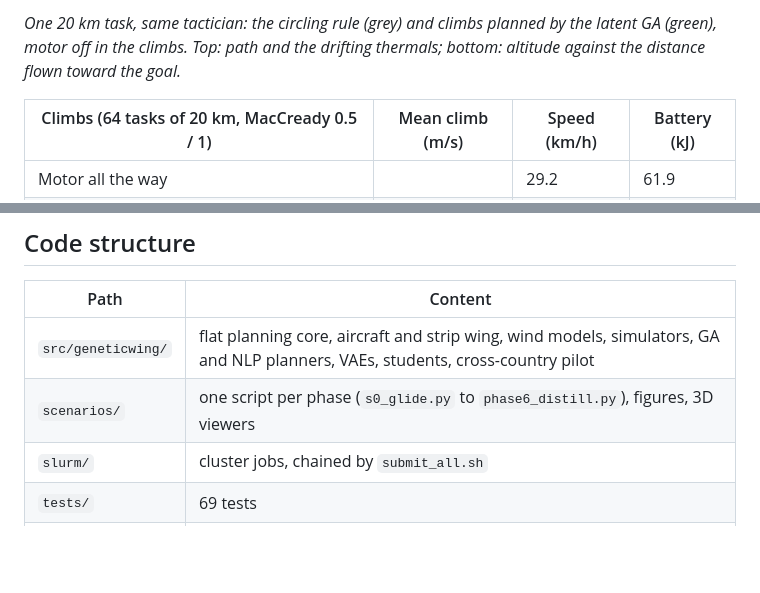
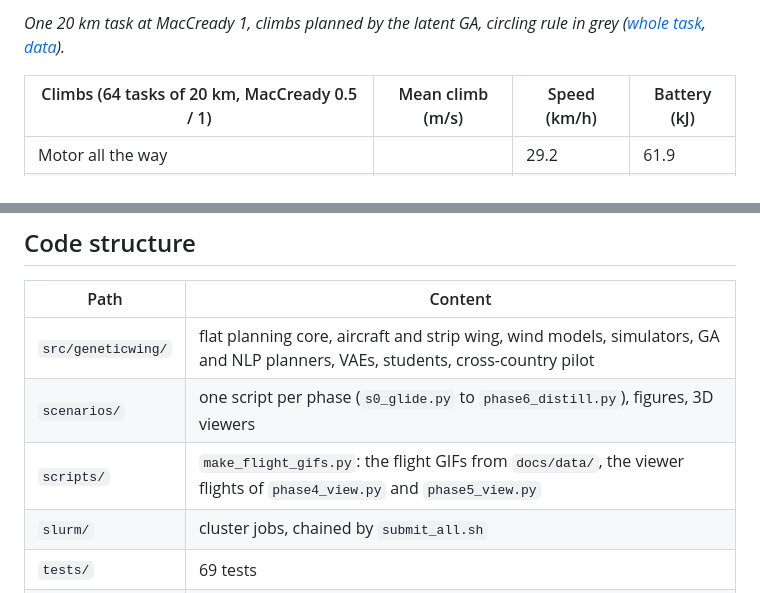
Before and after one commit to clementdumeril/GeneticWing, a Markdown page: README.md, 2 parts joined by grey strips. Rendered like a GitHub page; blank space fills up the shorter version.

Commit message:
Overview redrawn in TikZ, paper style; GIFs in the README

```diff
--- a/README.md
+++ b/README.md
@@ -27,6 +33,6 @@ it on the states met in flight. A MacCready tactician picks the thermals; the pl
 
-*One 20 km task, same tactician: the circling rule (grey) and climbs planned by the latent GA (green), motor off in
-the climbs. Top: path and the drifting thermals; bottom: altitude against the distance flown toward the goal.*
+*One 20 km task at MacCready 1, climbs planned by the latent GA, circling rule in grey
+([whole task](docs/figures/xc_flight_20km.png), [data](docs/IMPLEMENTATION.md#figures)).*
 
 | Climbs (64 tasks of 20 km, MacCready 0.5 / 1) | Mean climb (m/s) | Speed (km/h) | Battery (kJ) |
 | --- | --- | --- | --- |
@@ -61,6 +67,7 @@ The phase 3 to 6 studies run on a Slurm cluster: set the account and partitions
 | --- | --- |
 | `src/geneticwing/` | flat planning core, aircraft and strip wing, wind models, simulators, GA and NLP planners, VAEs, students, cross-country pilot |
 | `scenarios/` | one script per phase (`s0_glide.py` to `phase6_distill.py`), figures, 3D viewers |
+| `scripts/` | `make_flight_gifs.py`: the flight GIFs from `docs/data/`, the viewer flights of `phase4_view.py` and `phase5_view.py` |
 | `slurm/` | cluster jobs, chained by `submit_all.sh` |
 | `tests/` | 69 tests |
 | `docs/` | [results](docs/RESULTS.md), [implementation](docs/IMPLEMENTATION.md), figures, slides, viewers |
```
Also changed, not shown: other parts of README.md (+8 -2 lines), docs/IMPLEMENTATION.md (+9 -1 lines), docs/figures/overview.png, docs/figures/overview/methods.png (deleted), docs/figures/overview/student.png (deleted), docs/figures/overview/turn_limits.png (deleted), docs/figures/overview/xc_flight.png (deleted), 3 other files.
